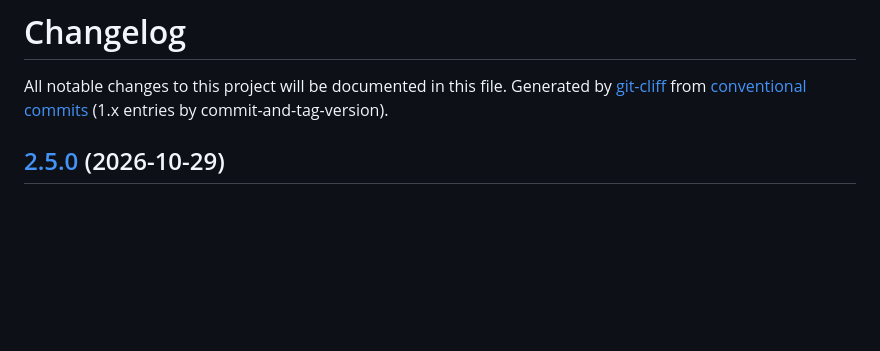
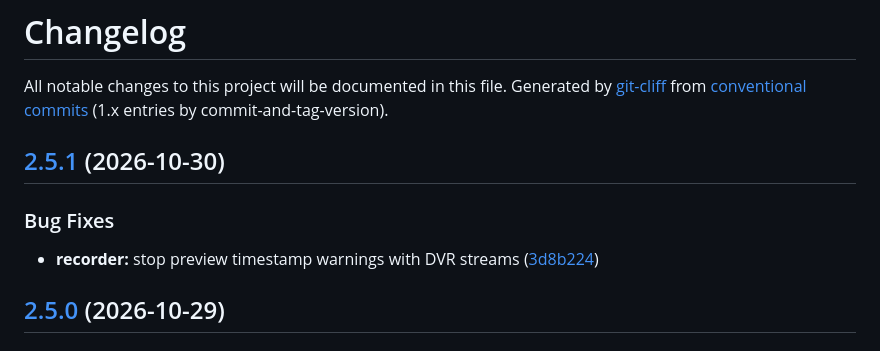
Before and after one commit to joaoopereira/simple-rtsp-recorder, a Markdown page: CHANGELOG.md, the part around the change. Drawn GitHub-style; blank space fills up the shorter version.

Commit message:
chore(release): 2.5.1

```diff
--- a/CHANGELOG.md
+++ b/CHANGELOG.md
@@ -1,6 +1,13 @@
 # Changelog
 
 All notable changes to this project will be documented in this file. Generated by [git-cliff](https://git-cliff.org) from [conventional commits](https://www.conventionalcommits.org/) (1.x entries by commit-and-tag-version).
+
+## [2.5.1](https://github.com/joaoopereira/simple-rtsp-recorder/compare/v2.5.0...v2.5.1) (2026-10-30)
+
+
+### Bug Fixes
+
+* **recorder:** stop preview timestamp warnings with DVR streams ([3d8b224](https://github.com/joaoopereira/simple-rtsp-recorder/commit/3d8b22422ae01afa290fc22af9b9ac7ca14f6c49))
 
 ## [2.5.0](https://github.com/joaoopereira/simple-rtsp-recorder/compare/v2.4.3...v2.5.0) (2026-10-29)
 
```
